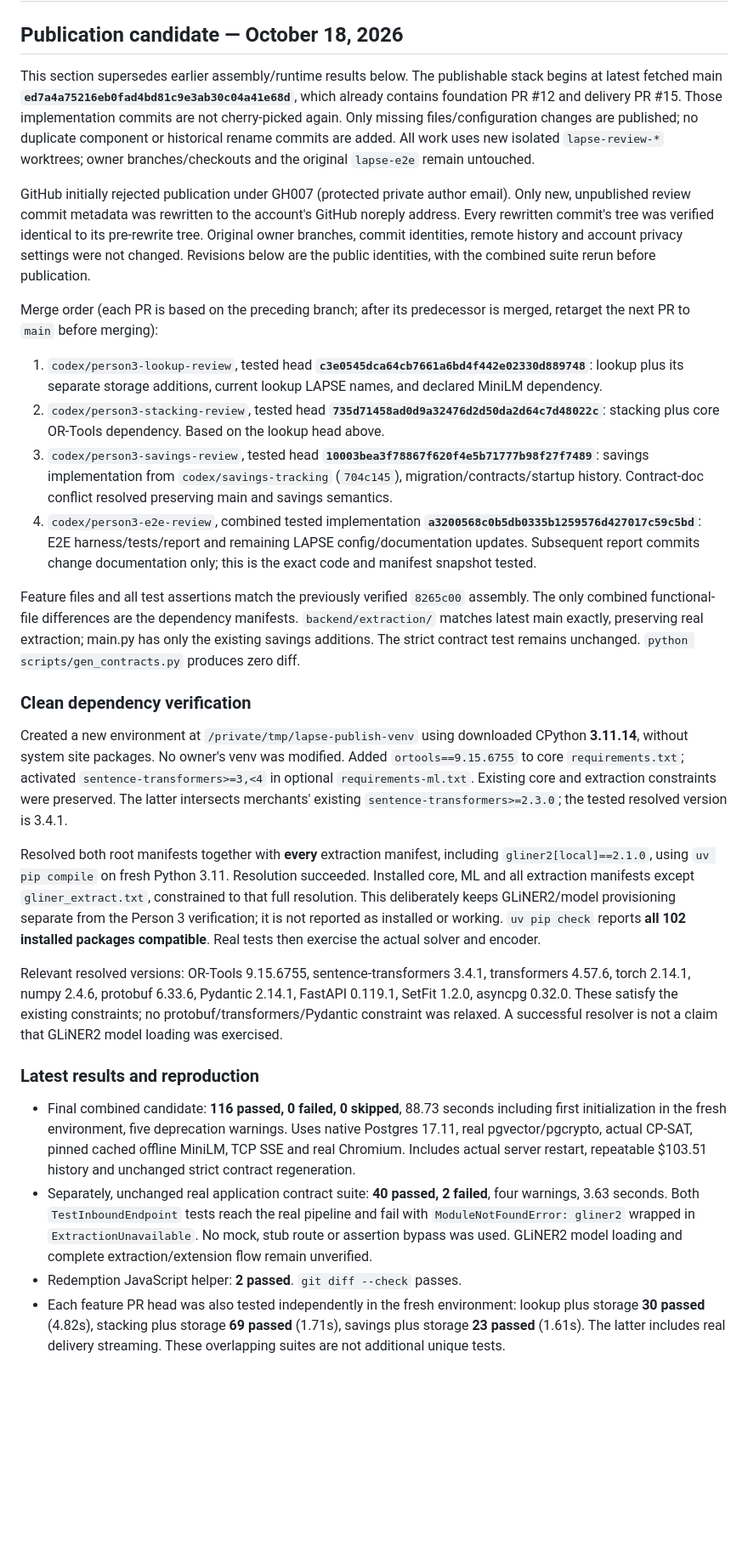
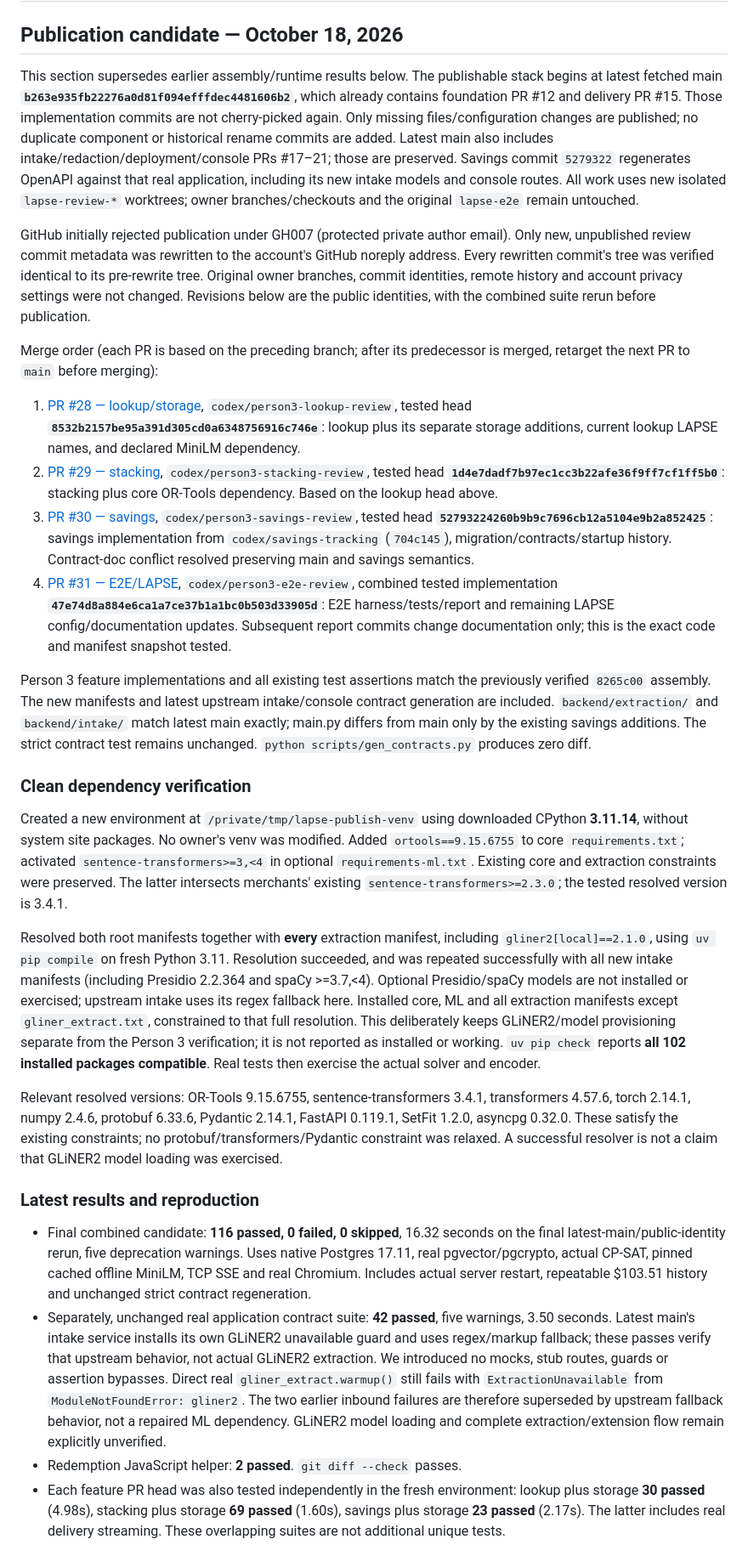
Before and after one commit to asyaafv/DubHacks26, a Markdown page: docs/person3-e2e-results.md, the part around one of its changes. Shown at 85% size. Rendered like a GitHub page; blank space fills up the shorter version.

Commit message:
Publish PR merge order and latest-main verification results

```diff
--- a/docs/person3-e2e-results.md
+++ b/docs/person3-e2e-results.md
@@ -3,10 +3,13 @@
 ## Publication candidate — October 18, 2026
 
 This section supersedes earlier assembly/runtime results below. The publishable
-stack begins at latest fetched main **`ed7a4a75216eb0fad4bd81c9e3ab30c04a41e68d`**,
+stack begins at latest fetched main **`b263e935fb22276a0d81f094efffdec4481606b2`**,
 which already contains foundation PR #12 and delivery PR #15. Those implementation
 commits are not cherry-picked again. Only missing files/configuration changes are
 published; no duplicate component or historical rename commits are added.
+Latest main also includes intake/redaction/deployment/console PRs #17–21; those
+are preserved. Savings commit `5279322` regenerates OpenAPI against that real
+application, including its new intake models and console routes.
 All work uses new isolated `lapse-review-*` worktrees; owner branches/checkouts and
 the original `lapse-e2e` remain untouched.
 
@@ -20,25 +23,30 @@ are the public identities, with the combined suite rerun before publication.
 Merge order (each PR is based on the preceding branch; after its predecessor is
 merged, retarget the next PR to `main` before merging):
 
-1. `codex/person3-lookup-review`, tested head
-   **`c3e0545dca64cb7661a6bd4f442e02330d889748`**: lookup plus its separate storage
+1. [PR #28 — lookup/storage](https://github.com/asyaafv/DubHacks26/pull/28),
+   `codex/person3-lookup-review`, tested head
+   **`8532b2157be95a391d305cd0a6348756916c746e`**: lookup plus its separate storage
    additions, current lookup LAPSE names, and declared MiniLM dependency.
-2. `codex/person3-stacking-review`, tested head
-   **`735d71458ad0d9a32476d2d50da2d64c7d48022c`**: stacking plus core OR-Tools
+2. [PR #29 — stacking](https://github.com/asyaafv/DubHacks26/pull/29),
+   `codex/person3-stacking-review`, tested head
+   **`1d4e7dadf7b97ec1cc3b22afe36f9ff7cf1ff5b0`**: stacking plus core OR-Tools
    dependency. Based on the lookup head above.
-3. `codex/person3-savings-review`, tested head
-   **`10003bea3f78867f620f4e5b71777b98f27f7489`**: savings implementation from
+3. [PR #30 — savings](https://github.com/asyaafv/DubHacks26/pull/30),
+   `codex/person3-savings-review`, tested head
+   **`52793224260b9b9c7696cb12a5104e9b2a852425`**: savings implementation from
    `codex/savings-tracking` (`704c145`), migration/contracts/startup history.
    Contract-doc conflict resolved preserving main and savings semantics.
-4. `codex/person3-e2e-review`, combined tested implementation
-   **`a3200568c0b5db0335b1259576d427017c59c5bd`**: E2E harness/tests/report and
+4. [PR #31 — E2E/LAPSE](https://github.com/asyaafv/DubHacks26/pull/31),
+   `codex/person3-e2e-review`, combined tested implementation
+   **`47e74d8a884e6ca1a7ce37b1a1bc0b503d33905d`**: E2E harness/tests/report and
    remaining LAPSE config/documentation updates. Subsequent report commits change
    documentation only; this is the exact code and manifest snapshot tested.
 
-Feature files and all test assertions match the previously verified `8265c00`
-assembly. The only combined functional-file differences are the dependency
-manifests. `backend/extraction/` matches latest main exactly, preserving real
-extraction; main.py has only the existing savings additions. The strict contract
+Person 3 feature implementations and all existing test assertions match the
+previously verified `8265c00` assembly. The new manifests and latest upstream
+intake/console contract generation are included. `backend/extraction/` and
+`backend/intake/` match latest main exactly; main.py differs from main only by
+the existing savings additions. The strict contract
 test remains unchanged. `python scripts/gen_contracts.py` produces zero diff.
 
 ### Clean dependency verification
@@ -52,7 +60,10 @@ extraction constraints were preserved. The latter intersects merchants' existing
 
 Resolved both root manifests together with **every** extraction manifest,
 including `gliner2[local]==2.1.0`, using `uv pip compile` on fresh Python 3.11.
-Resolution succeeded. Installed core, ML and all extraction manifests except
+Resolution succeeded, and was repeated successfully with all new intake manifests
+(including Presidio 2.2.364 and spaCy >=3.7,<4). Optional Presidio/spaCy models are
+not installed or exercised; upstream intake uses its regex fallback here.
+Installed core, ML and all extraction manifests except
 `gliner_extract.txt`, constrained to that full resolution. This deliberately keeps
 GLiNER2/model provisioning separate from the Person 3 verification; it is not
 reported as installed or working. `uv pip check` reports **all 102 installed
@@ -66,18 +77,22 @@ not a claim that GLiNER2 model loading was exercised.
 
 ### Latest results and reproduction
 
-- Final combined candidate: **116 passed, 0 failed, 0 skipped**, 88.73 seconds
-  including first initialization in the fresh environment, five deprecation
+- Final combined candidate: **116 passed, 0 failed, 0 skipped**, 16.32 seconds
+  on the final latest-main/public-identity rerun, five deprecation
   warnings. Uses native Postgres 17.11, real pgvector/pgcrypto, actual CP-SAT,
   pinned cached offline MiniLM, TCP SSE and real Chromium. Includes actual server
   restart, repeatable $103.51 history and unchanged strict contract regeneration.
-- Separately, unchanged real application contract suite: **40 passed, 2 failed**,
-  four warnings, 3.63 seconds. Both `TestInboundEndpoint` tests reach the real
-  pipeline and fail with `ModuleNotFoundError: gliner2` wrapped in
-  `ExtractionUnavailable`. No mock, stub route or assertion bypass was used.
-  GLiNER2 model loading and complete extraction/extension flow remain unverified.
+- Separately, unchanged real application contract suite: **42 passed**, five
+  warnings, 3.50 seconds. Latest main's intake service installs its own GLiNER2
+  unavailable guard and uses regex/markup fallback; these passes verify that
+  upstream behavior, not actual GLiNER2 extraction. We introduced no mocks, stub
+  routes, guards or assertion bypasses. Direct real `gliner_extract.warmup()`
+  still fails with `ExtractionUnavailable` from `ModuleNotFoundError: gliner2`.
+  The two earlier inbound failures are therefore superseded by upstream fallback
+  behavior, not a repaired ML dependency. GLiNER2 model loading and complete
+  extraction/extension flow remain explicitly unverified.
 - Redemption JavaScript helper: **2 passed**. `git diff --check` passes.
 - Each feature PR head was also tested independently in the fresh environment:
-  lookup plus storage **30 passed** (4.82s), stacking plus storage **69 passed**
-  (1.71s), savings plus storage **23 passed** (1.61s). The latter includes real
+  lookup plus storage **30 passed** (4.98s), stacking plus storage **69 passed**
+  (1.60s), savings plus storage **23 passed** (2.17s). The latter includes real
   delivery streaming. These overlapping suites are not additional unique tests.
```
Also changed, not shown: other parts of docs/person3-e2e-results.md (+10 -7 lines).
